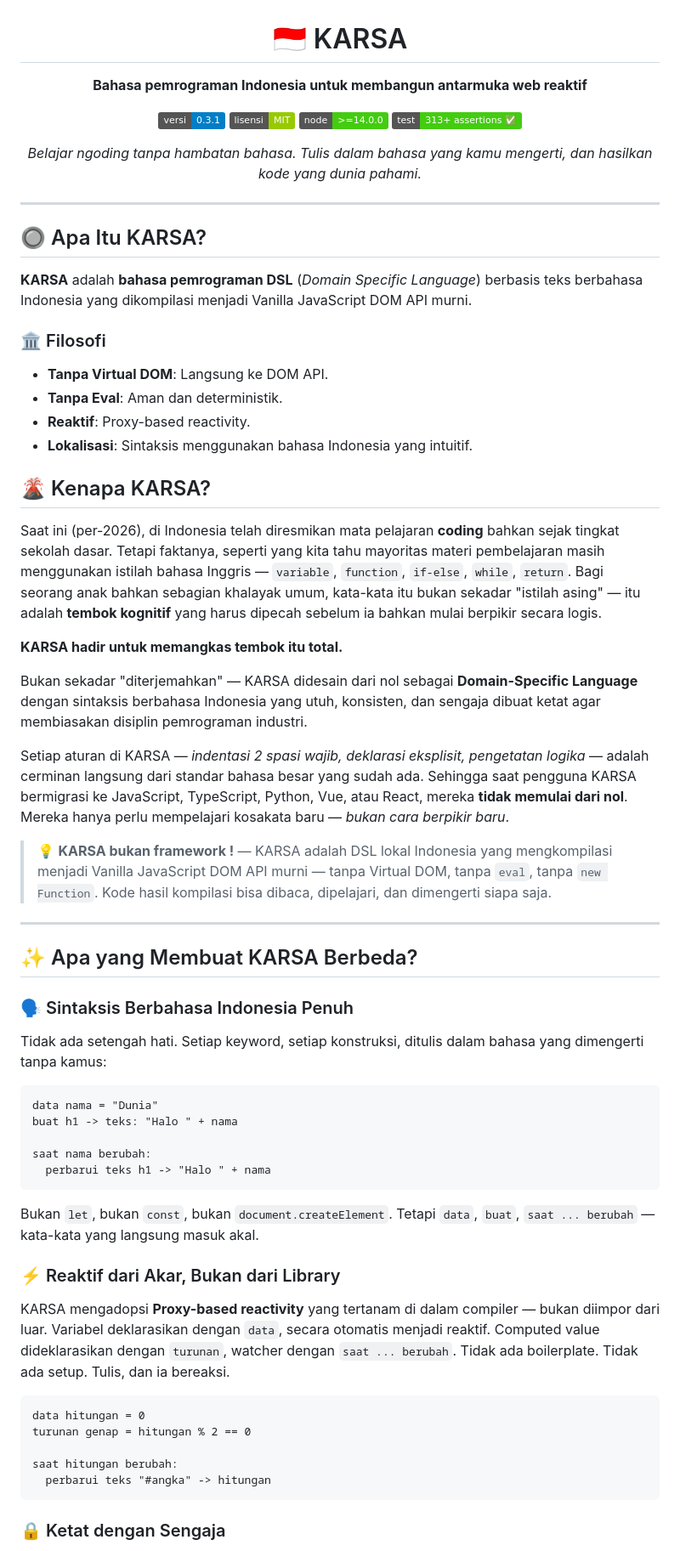
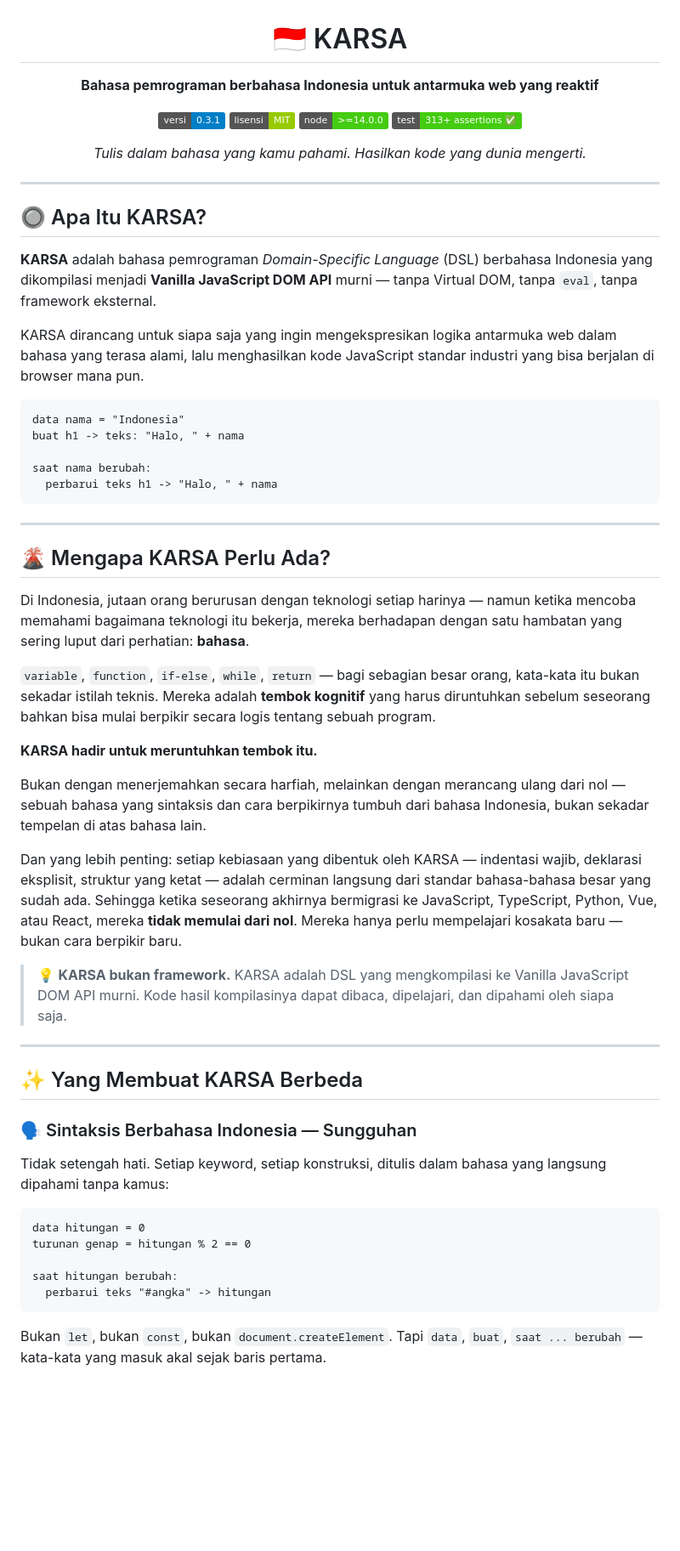
Before and after one commit to dazep01/karsa, a Markdown page: README.md, the part around one of its changes. Shown at 85% size. GitHub-like rendering; badges without logos; blank space fills up the shorter version.

````diff
--- a/README.md
+++ b/README.md
@@ -2,14 +2,14 @@
 
 # 🇮🇩 KARSA
 
-**Bahasa pemrograman Indonesia untuk membangun antarmuka web reaktif**
+**Bahasa pemrograman berbahasa Indonesia untuk antarmuka web yang reaktif**
 
 [![Versi](https://img.shields.io/badge/versi-0.3.1-blue.svg)](https://github.com/dazep01/karsa)
 [![Lisensi](https://img.shields.io/badge/lisensi-MIT-green.svg)](LICENSE)
 [![Node](https://img.shields.io/badge/node-%3E%3D14.0.0-brightgreen.svg)](package.json)
 [![Test](https://img.shields.io/badge/test-313%2B%20assertions%20%E2%9C%85-success.svg)](tester)
 
-*Belajar ngoding tanpa hambatan bahasa. Tulis dalam bahasa yang kamu mengerti, dan hasilkan kode yang dunia pahami.*
+*Tulis dalam bahasa yang kamu pahami. Hasilkan kode yang dunia mengerti.*
 
 </div>
 
@@ -17,47 +17,41 @@
 
 ## 🔘 Apa Itu KARSA?
 
-**KARSA** adalah **bahasa pemrograman DSL** (_Domain Specific Language_) berbasis teks berbahasa Indonesia yang dikompilasi menjadi Vanilla JavaScript DOM API murni.
+**KARSA** adalah bahasa pemrograman _Domain-Specific Language_ (DSL) berbahasa Indonesia yang dikompilasi menjadi **Vanilla JavaScript DOM API** murni — tanpa Virtual DOM, tanpa `eval`, tanpa framework eksternal.
 
-### 🏛️ Filosofi
-* **Tanpa Virtual DOM**: Langsung ke DOM API.
-* **Tanpa Eval**: Aman dan deterministik.
-* **Reaktif**: Proxy-based reactivity.
-* **Lokalisasi**: Sintaksis menggunakan bahasa Indonesia yang intuitif.
+KARSA dirancang untuk siapa saja yang ingin mengekspresikan logika antarmuka web dalam bahasa yang terasa alami, lalu menghasilkan kode JavaScript standar industri yang bisa berjalan di browser mana pun.
 
-## 🌋 Kenapa KARSA?
+```karsa
+data nama = "Indonesia"
+buat h1 -> teks: "Halo, " + nama
 
-Saat ini (per-2026), di Indonesia telah diresmikan mata pelajaran **coding** bahkan sejak tingkat sekolah dasar. Tetapi faktanya, seperti yang kita tahu mayoritas materi pembelajaran masih menggunakan istilah bahasa Inggris — `variable`, `function`, `if-else`, `while`, `return`. Bagi seorang anak bahkan sebagian khalayak umum, kata-kata itu bukan sekadar "istilah asing" — itu adalah **tembok kognitif** yang harus dipecah sebelum ia bahkan mulai berpikir secara logis.
-
-**KARSA hadir untuk memangkas tembok itu total.**
-
-Bukan sekadar "diterjemahkan" — KARSA didesain dari nol sebagai **Domain-Specific Language** dengan sintaksis berbahasa Indonesia yang utuh, konsisten, dan sengaja dibuat ketat agar membiasakan disiplin pemrograman industri.
-
-Setiap aturan di KARSA — _indentasi 2 spasi wajib, deklarasi eksplisit, pengetatan logika_ — adalah cerminan langsung dari standar bahasa besar yang sudah ada. Sehingga saat pengguna KARSA bermigrasi ke JavaScript, TypeScript, Python, Vue, atau React, mereka **tidak memulai dari nol**. Mereka hanya perlu mempelajari kosakata baru — _bukan cara berpikir baru_.
-
-> 💡 **KARSA bukan framework !** — KARSA adalah DSL lokal Indonesia yang mengkompilasi menjadi Vanilla JavaScript DOM API murni — tanpa Virtual DOM, tanpa `eval`, tanpa `new Function`. Kode hasil kompilasi bisa dibaca, dipelajari, dan dimengerti siapa saja.
+saat nama berubah:
+  perbarui teks h1 -> "Halo, " + nama
+```
 
 ---
 
-## ✨ Apa yang Membuat KARSA Berbeda?
+## 🌋 Mengapa KARSA Perlu Ada?
 
-### 🗣️ Sintaksis Berbahasa Indonesia Penuh
+Di Indonesia, jutaan orang berurusan dengan teknologi setiap harinya — namun ketika mencoba memahami bagaimana teknologi itu bekerja, mereka berhadapan dengan satu hambatan yang sering luput dari perhatian: **bahasa**.
 
-Tidak ada setengah hati. Setiap keyword, setiap konstruksi, ditulis dalam bahasa yang dimengerti tanpa kamus:
+`variable`, `function`, `if-else`, `while`, `return` — bagi sebagian besar orang, kata-kata itu bukan sekadar istilah teknis. Mereka adalah **tembok kognitif** yang harus diruntuhkan sebelum seseorang bahkan bisa mulai berpikir secara logis tentang sebuah program.
 
-```karsa
-data nama = "Dunia"
-buat h1 -> teks: "Halo " + nama
+**KARSA hadir untuk meruntuhkan tembok itu.**
 
-saat nama berubah:
-  perbarui teks h1 -> "Halo " + nama
-```
+Bukan dengan menerjemahkan secara harfiah, melainkan dengan merancang ulang dari nol — sebuah bahasa yang sintaksis dan cara berpikirnya tumbuh dari bahasa Indonesia, bukan sekadar tempelan di atas bahasa lain.
 
-Bukan `let`, bukan `const`, bukan `document.createElement`. Tetapi `data`, `buat`, `saat ... berubah` — kata-kata yang langsung masuk akal.
+Dan yang lebih penting: setiap kebiasaan yang dibentuk oleh KARSA — indentasi wajib, deklarasi eksplisit, struktur yang ketat — adalah cerminan langsung dari standar bahasa-bahasa besar yang sudah ada. Sehingga ketika seseorang akhirnya bermigrasi ke JavaScript, TypeScript, Python, Vue, atau React, mereka **tidak memulai dari nol**. Mereka hanya perlu mempelajari kosakata baru — bukan cara berpikir baru.
 
-### ⚡ Reaktif dari Akar, Bukan dari Library
+> 💡 **KARSA bukan framework.** KARSA adalah DSL yang mengkompilasi ke Vanilla JavaScript DOM API murni. Kode hasil kompilasinya dapat dibaca, dipelajari, dan dipahami oleh siapa saja.
 
-KARSA mengadopsi **Proxy-based reactivity** yang tertanam di dalam compiler — bukan diimpor dari luar. Variabel deklarasikan dengan `data`, secara otomatis menjadi reaktif. Computed value dideklarasikan dengan `turunan`, watcher dengan `saat ... berubah`. Tidak ada boilerplate. Tidak ada setup. Tulis, dan ia bereaksi.
+---
+
+## ✨ Yang Membuat KARSA Berbeda
+
+### 🗣️ Sintaksis Berbahasa Indonesia — Sungguhan
+
+Tidak setengah hati. Setiap keyword, setiap konstruksi, ditulis dalam bahasa yang langsung dipahami tanpa kamus:
 
 ```karsa
 data hitungan = 0
@@ -67,5 +61,5 @@ saat hitungan berubah:
   perbarui teks "#angka" -> hitungan
 ```
 
-### 🔒 Ketat dengan Sengaja
+Bukan `let`, bukan `const`, bukan `document.createElement`. Tapi `data`, `buat`, `saat ... berubah` — kata-kata yang masuk akal sejak baris pertama.
 
````
Also changed, not shown: other parts of README.md (+153 -101 lines).
